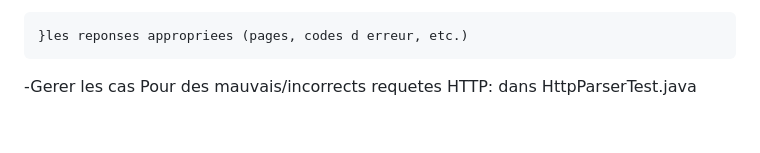
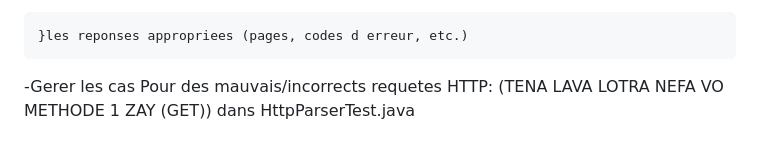
Before and after one commit to ArsenohThierry/JHS, a Markdown page: Etapes de creation.md, the part around the change. Rendered like a GitHub page.

```diff
--- a/Etapes de creation.md
+++ b/Etapes de creation.md
@@ -262,4 +262,5 @@ Suite des paring des headers :
 
 
 -Gerer les cas Pour des mauvais/incorrects requetes HTTP:
+(TENA LAVA LOTRA NEFA VO METHODE 1 ZAY (GET))
 dans HttpParserTest.java
```
